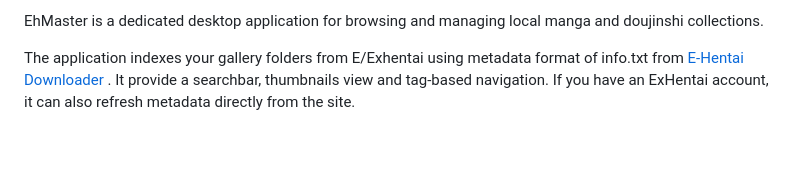
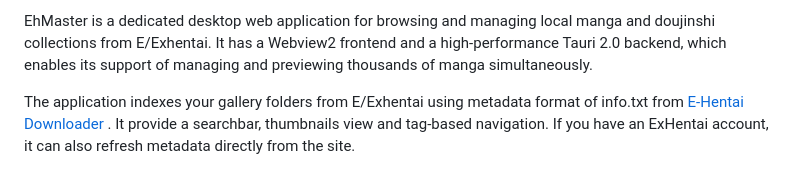
Before and after one commit to Ionike/EhMaster, a Markdown page: README.md, the part around one of its changes. GitHub-like rendering; blank space fills up the shorter version.

Commit message:
Update README with application details and icon
Expanded application description and added an icon.

```diff
--- a/README.md
+++ b/README.md
@@ -2,5 +3,5 @@
 
-EhMaster is a dedicated desktop application for browsing and managing local manga and doujinshi collections.
+EhMaster is a dedicated desktop web application for browsing and managing local manga and doujinshi collections from E/Exhentai. It has a Webview2 frontend and a high-performance Tauri 2.0 backend, which enables its support of managing and previewing thousands of manga simultaneously.
 
 The application indexes your gallery folders from E/Exhentai using metadata format of info.txt from [E-Hentai Downloader](https://github.com/ccloli/E-Hentai-Downloader) . It provide a searchbar, thumbnails view and tag-based navigation. If you have an ExHentai account, it can also refresh metadata directly from the site.
 
```
Also changed, not shown: other parts of README.md (+1 -0 lines).
